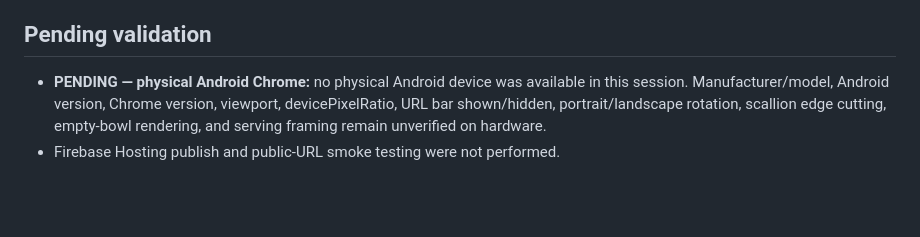
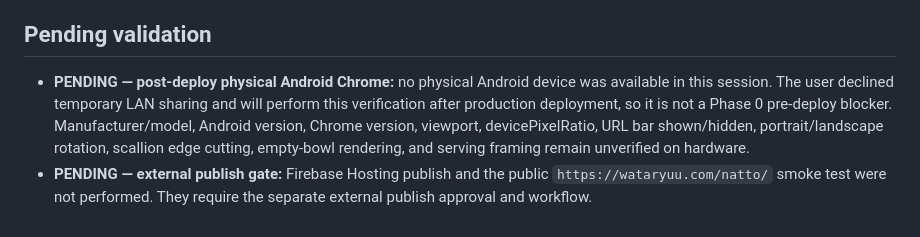
Before and after one commit to wryuchan/natto, a Markdown page: docs/validation/2026-10-15-natto-phase-0.md, the part around the change. Rendered like a GitHub page; blank space fills up the shorter version.

Commit message:
docs: classify post-deploy validation gates

```diff
--- a/docs/validation/2026-10-15-natto-phase-0.md
+++ b/docs/validation/2026-10-15-natto-phase-0.md
@@ -52,5 +52,5 @@
 
 ## Pending validation
 
-- **PENDING — physical Android Chrome:** no physical Android device was available in this session. Manufacturer/model, Android version, Chrome version, viewport, devicePixelRatio, URL bar shown/hidden, portrait/landscape rotation, scallion edge cutting, empty-bowl rendering, and serving framing remain unverified on hardware.
-- Firebase Hosting publish and public-URL smoke testing were not performed.
+- **PENDING — post-deploy physical Android Chrome:** no physical Android device was available in this session. The user declined temporary LAN sharing and will perform this verification after production deployment, so it is not a Phase 0 pre-deploy blocker. Manufacturer/model, Android version, Chrome version, viewport, devicePixelRatio, URL bar shown/hidden, portrait/landscape rotation, scallion edge cutting, empty-bowl rendering, and serving framing remain unverified on hardware.
+- **PENDING — external publish gate:** Firebase Hosting publish and the public `https://wataryuu.com/natto/` smoke test were not performed. They require the separate external publish approval and workflow.
```
